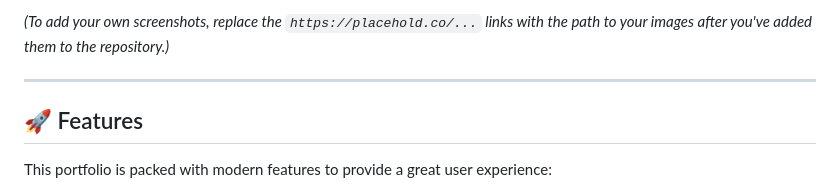
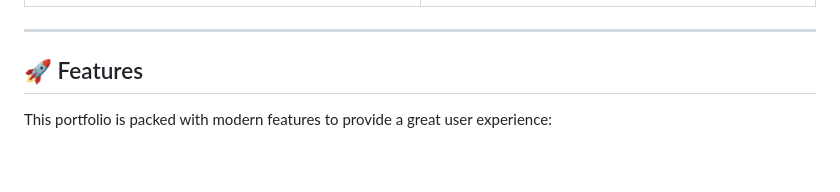
Before and after one commit to abdullah3373/Abdullah_portfolio, a Markdown page: README.md, the part around the change printed below. GitHub-like rendering; blank space fills up the shorter version.

```diff
--- a/README.md
+++ b/README.md
@@ -22,8 +22,6 @@ This is the official repository for my personal portfolio website. It is a fully
     </td>
   </tr>
 </table>
-
-*(To add your own screenshots, replace the `https://placehold.co/...` links with the path to your images after you've added them to the repository.)*
 
 ---
 
```
Also changed, not shown: other parts of README.md (+1 -1 lines).
